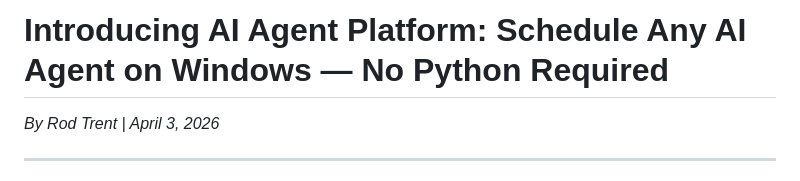
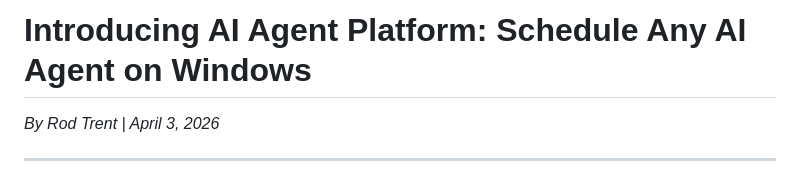
Before and after one commit to rod-trent/AgentPlatform, a Markdown page: BlogPost.md, the part around the change. GitHub-like rendering.

```diff
--- a/BlogPost.md
+++ b/BlogPost.md
@@ -1,4 +1,4 @@
-# Introducing AI Agent Platform: Schedule Any AI Agent on Windows — No Python Required
+# Introducing AI Agent Platform: Schedule Any AI Agent on Windows
 
 *By Rod Trent | April 3, 2026*
 
```
